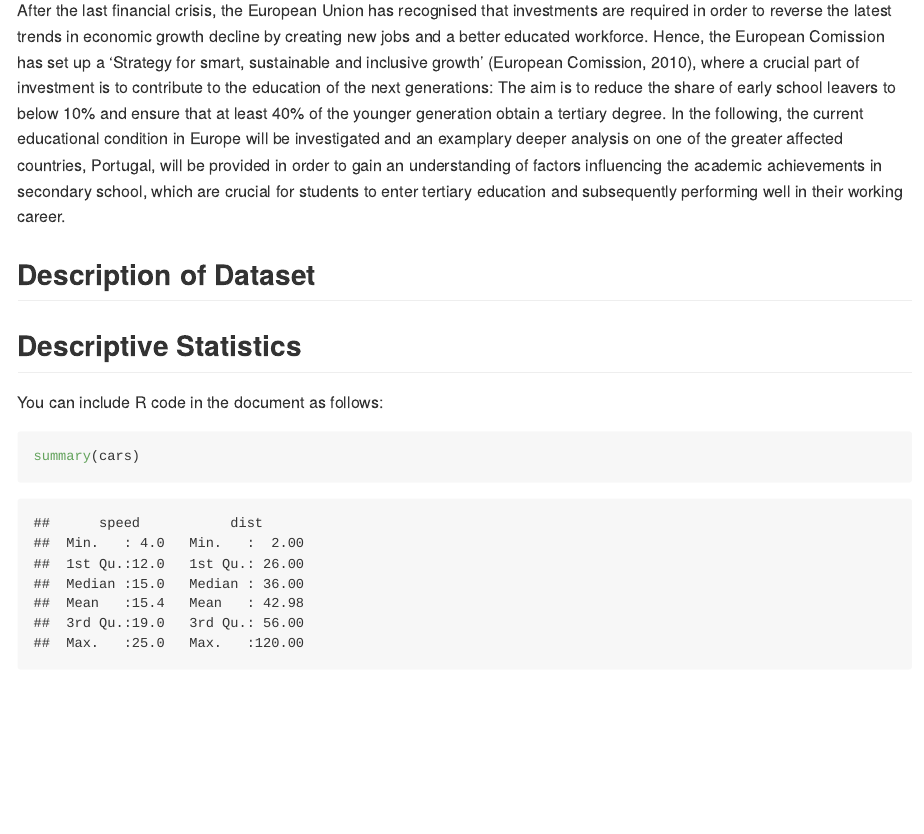
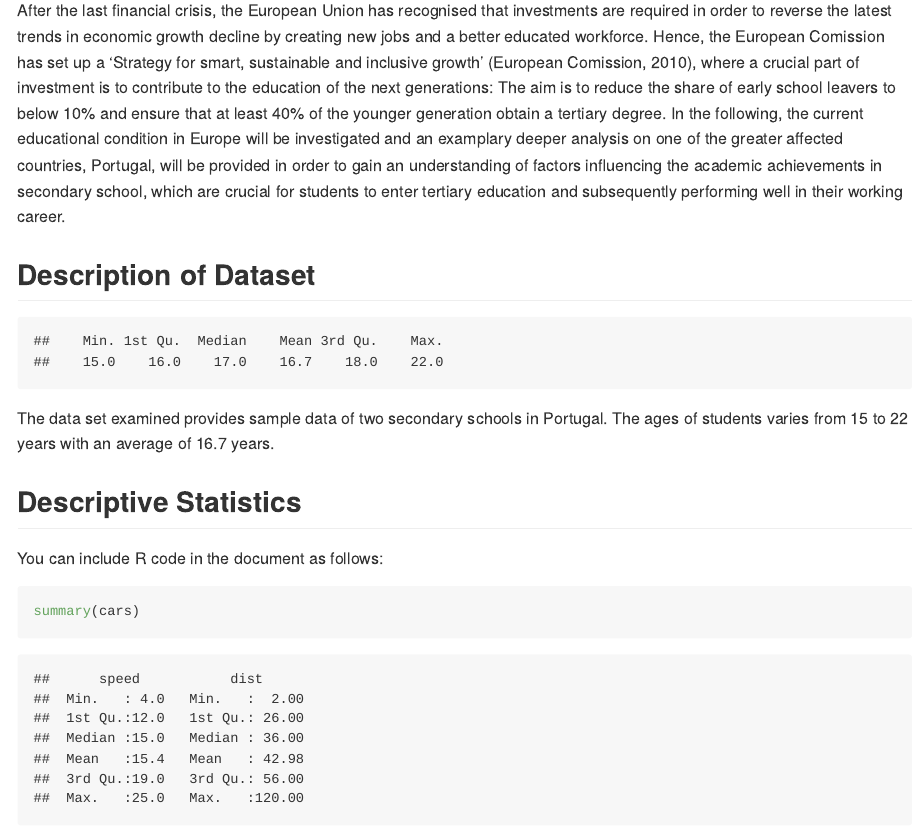
Before and after one commit to sotszho/MSproject, an R Markdown document (MSproject.Rmd): the page in a window 1100 px wide, from 440 px down. Rendered offline with R 4.5, knitr and Pandoc, with nearby package versions.

Commit message:
Add files via upload
Added: Beginning of data set explanation

````diff
--- a/MSproject.Rmd
+++ b/MSproject.Rmd
@@ -20,7 +20,11 @@ After the last financial crisis, the European Union has recognised that investme
 
 ```{r pressure, echo=FALSE}
 sm <- read.csv("student-mat.csv", sep=';')
+
+summary(sm[,"age"])
 ```
+
+The data set examined provides sample data of two secondary schools in Portugal. The ages of students varies from 15 to 22 years with an average of 16.7 years.
 
 
 ## Descriptive Statistics
````
